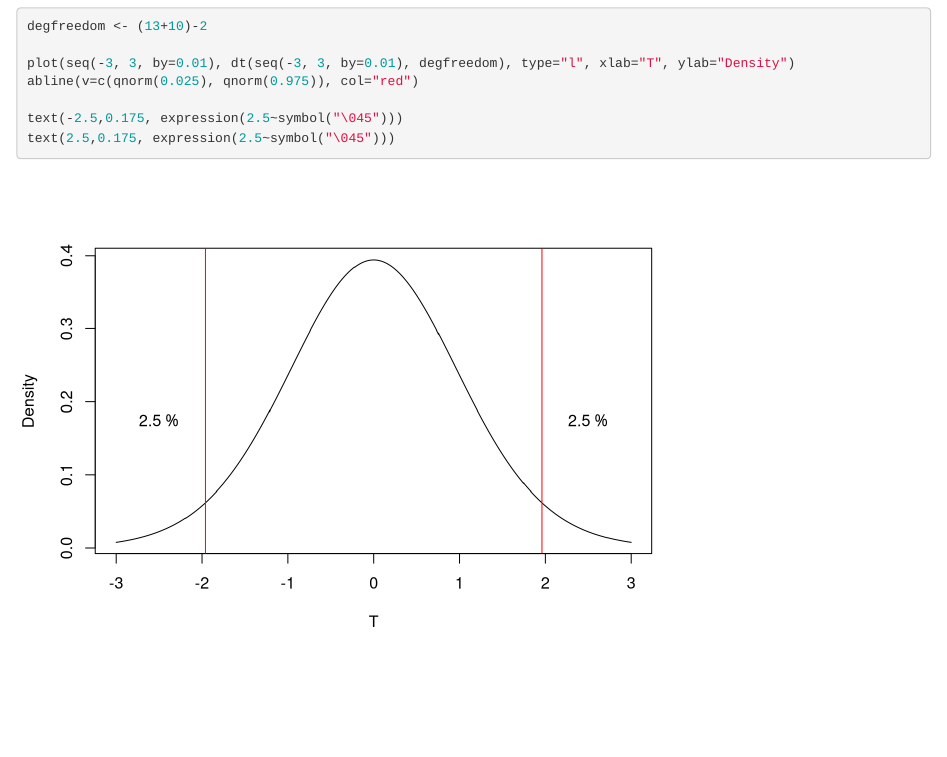
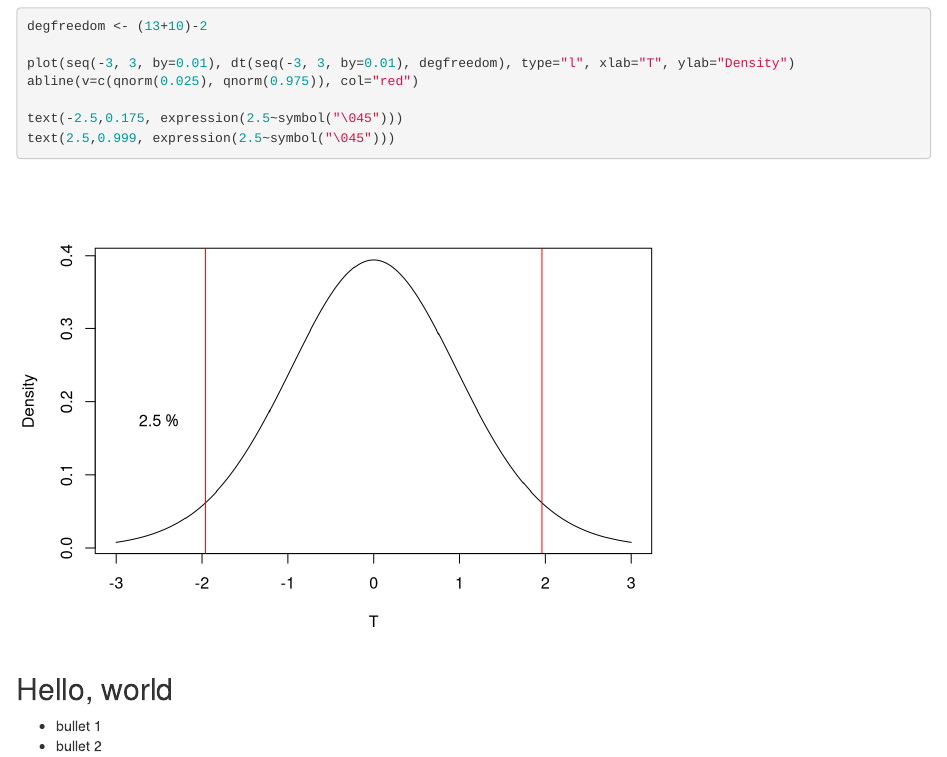
Before and after one commit to LarzStarzz/BioStats, an R Markdown document (HW2 copy.Rmd): the page in a window 1100 px wide, from 1280 px down. Rendered offline with R 4.5, knitr and Pandoc, with nearby package versions.

Commit message:
Testing a pull request

````diff
--- a/HW2 copy.Rmd
+++ b/HW2 copy.Rmd
@@ -70,7 +70,10 @@ plot(seq(-3, 3, by=0.01), dt(seq(-3, 3, by=0.01), degfreedom), type="l", xlab="T
 abline(v=c(qnorm(0.025), qnorm(0.975)), col="red")
 
 text(-2.5,0.175, expression(2.5~symbol("\045")))
-text(2.5,0.175, expression(2.5~symbol("\045")))
+text(2.5,0.999, expression(2.5~symbol("\045")))
 
 
 ```
+## Hello, world
+* bullet 1
+* bullet 2
````
